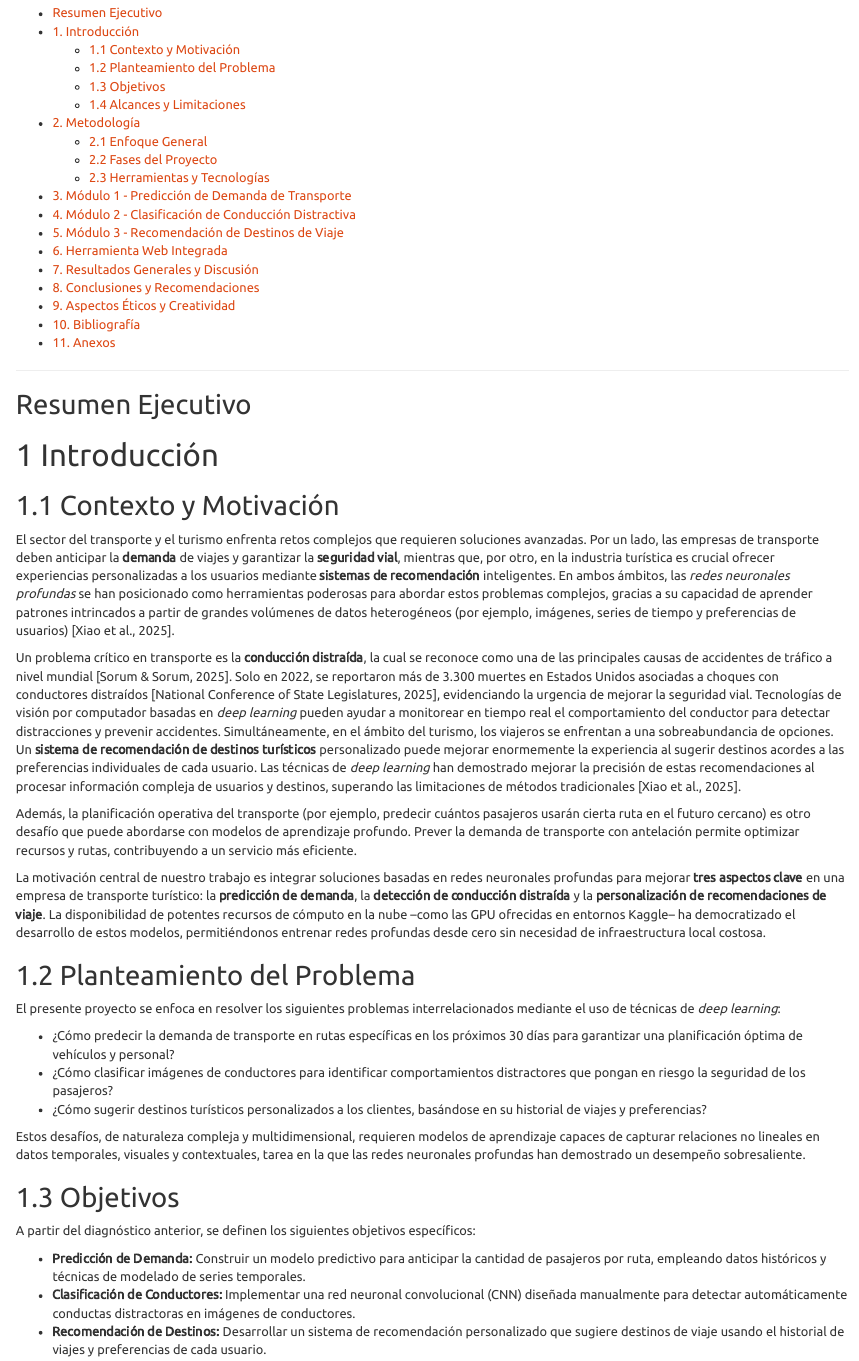
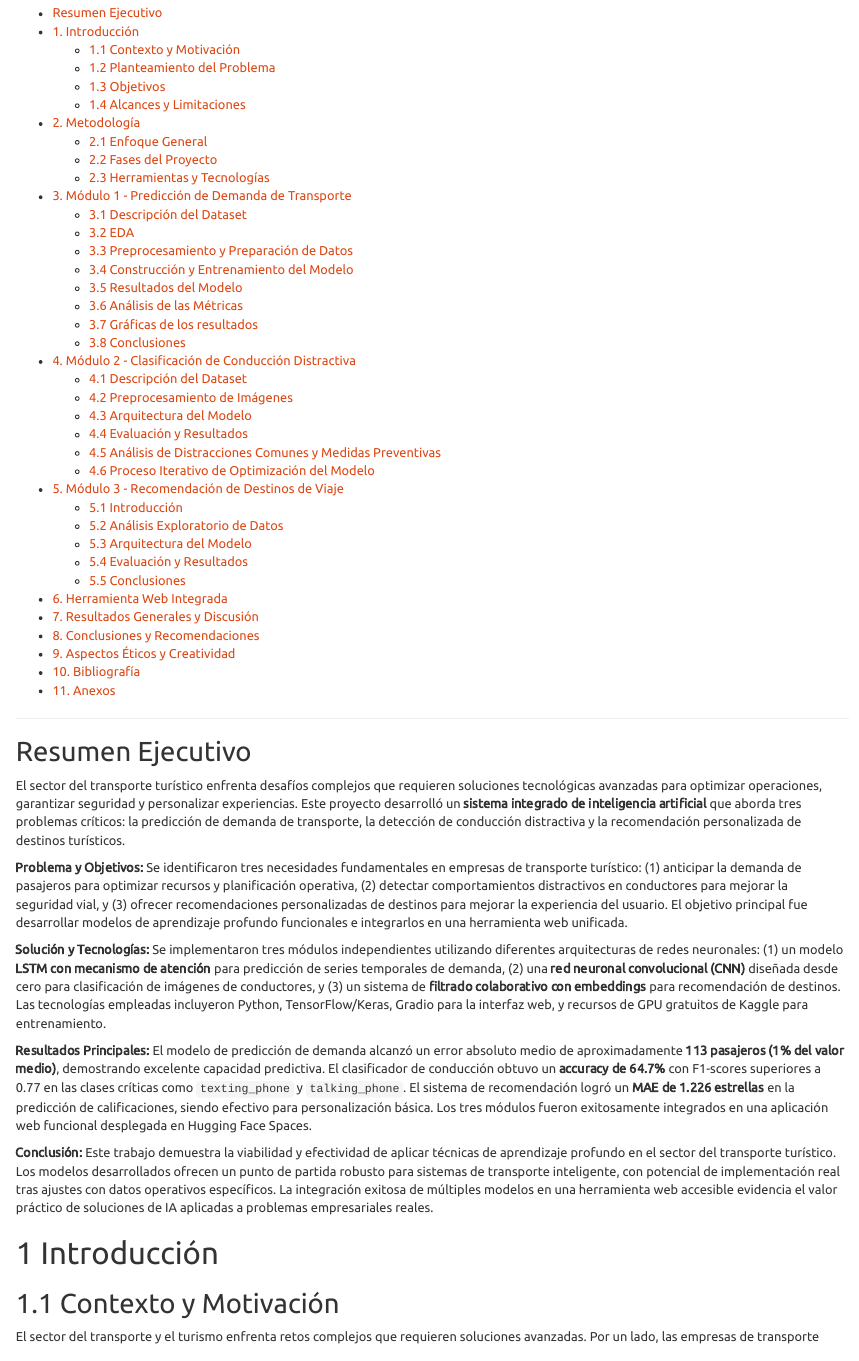
Before and after one commit to vasquez-esteban/RNA_G4_Prediccion_Clasificacion_Recomendacion, an R Markdown document (reporte/reporte_blog.Rmd): the page in a window 1100 px wide, from 690 px down. Rendered offline with R 4.5, knitr and Pandoc, with nearby package versions; a font, style sheet, LaTeX package, included part or bibliography that could not be used is replaced or left out.

Commit message:
v6.1 - (Update) Reporte Técnico: Correcciones y Resumen Ejecutivo

```diff
--- a/reporte/reporte_blog.Rmd
+++ b/reporte/reporte_blog.Rmd
@@ -60,8 +60,27 @@ knitr::opts_chunk$set(
   - [2.2 Fases del Proyecto](#fases)
   - [2.3 Herramientas y Tecnologías](#herramientas)
 - [3. Módulo 1 - Predicción de Demanda de Transporte](#modulo1)
+  - [3.1 Descripción del Dataset](#31-descripción-del-dataset)
+  - [3.2 EDA](#32-eda)
+  - [3.3 Preprocesamiento y Preparación de Datos](#33-preprocesamiento-y-preparación-de-datos)
+  - [3.4 Construcción y Entrenamiento del Modelo](#34-construcción-y-entrenamiento-del-modelo)
+  - [3.5 Resultados del Modelo](#35-resultados-del-modelo)
+  - [3.6 Análisis de las Métricas](#36-análisis-de-las-métricas)
+  - [3.7 Gráficas de los resultados](#37-gráficas-de-los-resultados)
+  - [3.8 Conclusiones](#38-conclusiones)
 - [4. Módulo 2 - Clasificación de Conducción Distractiva](#modulo2)
+  - [4.1 Descripción del Dataset](#41-descripción-del-dataset)
+  - [4.2 Preprocesamiento de Imágenes](#42-preprocesamiento-de-imágenes)
+  - [4.3 Arquitectura del Modelo](#43-arquitectura-del-modelo)
+  - [4.4 Evaluación y Resultados](#44-evaluación-y-resultados)
+  - [4.5 Análisis de Distracciones Comunes y Medidas Preventivas](#45-análisis-de-distracciones-comunes)
+  - [4.6 Proceso Iterativo de Optimización del Modelo](#46-proceso-optimizacion)
 - [5. Módulo 3 - Recomendación de Destinos de Viaje](#modulo3)
+  - [5.1 Introducción](#51-introducción)
+  - [5.2 Análisis Exploratorio de Datos](#52-análisis-exploratorio-de-datos)
+  - [5.3 Arquitectura del Modelo](#53-arquitectura-del-modelo)
+  - [5.4 Evaluación y Resultados](#54-evaluación-y-resultados)
+  - [5.5 Conclusiones](#55-conclusiones)
 - [6. Herramienta Web Integrada](#herramienta-web)
 - [7. Resultados Generales y Discusión](#resultados)
 - [8. Conclusiones y Recomendaciones](#conclusiones)
@@ -72,6 +91,16 @@ knitr::opts_chunk$set(
 ---
 
 ## Resumen Ejecutivo {#resumen-ejecutivo}
+
+El sector del transporte turístico enfrenta desafíos complejos que requieren soluciones tecnológicas avanzadas para optimizar operaciones, garantizar seguridad y personalizar experiencias. Este proyecto desarrolló un **sistema integrado de inteligencia artificial** que aborda tres problemas críticos: la predicción de demanda de transporte, la detección de conducción distractiva y la recomendación personalizada de destinos turísticos.
+
+**Problema y Objetivos:** Se identificaron tres necesidades fundamentales en empresas de transporte turístico: (1) anticipar la demanda de pasajeros para optimizar recursos y planificación operativa, (2) detectar comportamientos distractivos en conductores para mejorar la seguridad vial, y (3) ofrecer recomendaciones personalizadas de destinos para mejorar la experiencia del usuario. El objetivo principal fue desarrollar modelos de aprendizaje profundo funcionales e integrarlos en una herramienta web unificada.
+
+**Solución y Tecnologías:** Se implementaron tres módulos independientes utilizando diferentes arquitecturas de redes neuronales: (1) un modelo **LSTM con mecanismo de atención** para predicción de series temporales de demanda, (2) una **red neuronal convolucional (CNN)** diseñada desde cero para clasificación de imágenes de conductores, y (3) un sistema de **filtrado colaborativo con embeddings** para recomendación de destinos. Las tecnologías empleadas incluyeron Python, TensorFlow/Keras, Gradio para la interfaz web, y recursos de GPU gratuitos de Kaggle para entrenamiento.
+
+**Resultados Principales:** El modelo de predicción de demanda alcanzó un error absoluto medio de aproximadamente **113 pasajeros (1% del valor medio)**, demostrando excelente capacidad predictiva. El clasificador de conducción obtuvo un **accuracy de 64.7%** con F1-scores superiores a 0.77 en las clases críticas como `texting_phone` y `talking_phone`. El sistema de recomendación logró un **MAE de 1.226 estrellas** en la predicción de calificaciones, siendo efectivo para personalización básica. Los tres módulos fueron exitosamente integrados en una aplicación web funcional desplegada en Hugging Face Spaces.
+
+**Conclusión:** Este trabajo demuestra la viabilidad y efectividad de aplicar técnicas de aprendizaje profundo en el sector del transporte turístico. Los modelos desarrollados ofrecen un punto de partida robusto para sistemas de transporte inteligente, con potencial de implementación real tras ajustes con datos operativos específicos. La integración exitosa de múltiples modelos en una herramienta web accesible evidencia el valor práctico de soluciones de IA aplicadas a problemas empresariales reales.
 
 # 1 Introducción {#introduccion}
 
```
Also changed, not shown: reporte/reporte_blog.Rmd (26 more changed lines).
